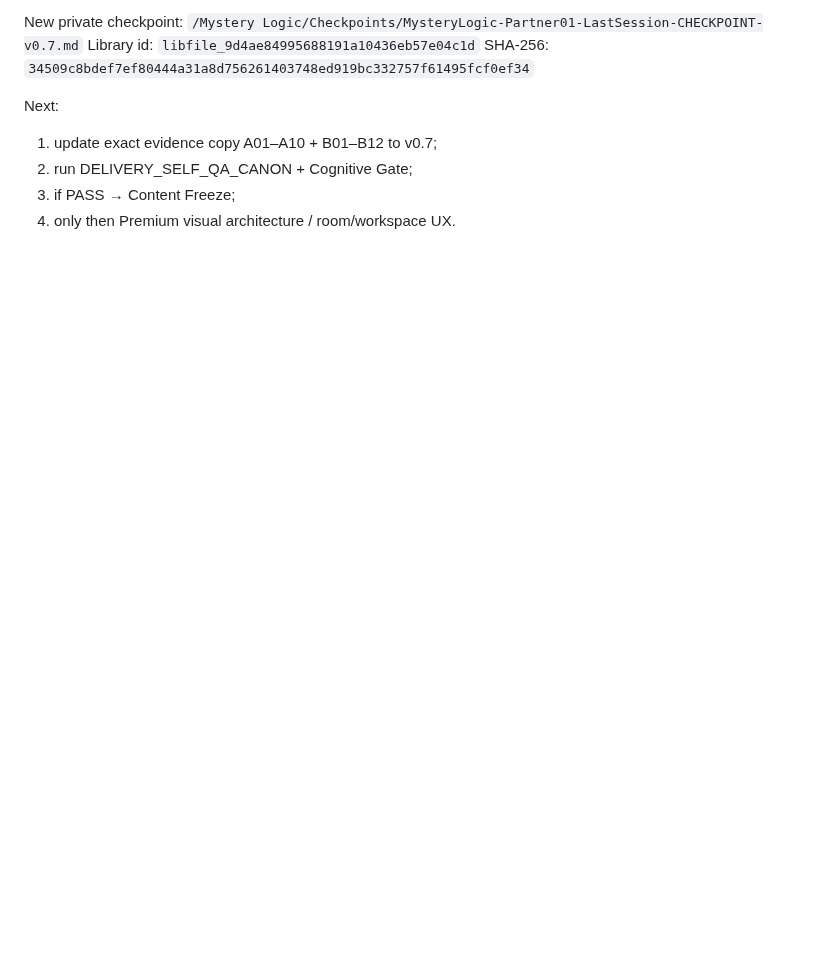
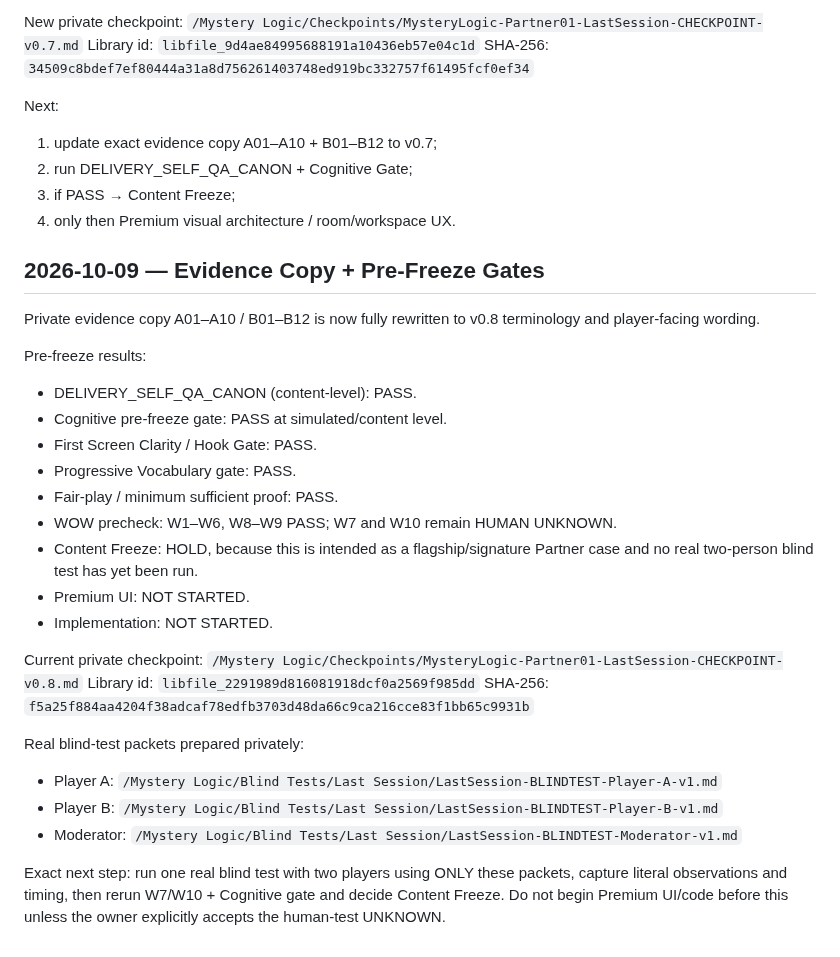
Before and after one commit to valera2872/ktovret-web, a Markdown page: docs/workstreams/PARTNER-01-LAST-SESSION.md, the part around the change. Drawn GitHub-style; blank space fills up the shorter version.

Commit message:
prepare Last Session blind test and pre-freeze gates

```diff
--- a/docs/workstreams/PARTNER-01-LAST-SESSION.md
+++ b/docs/workstreams/PARTNER-01-LAST-SESSION.md
@@ -159,3 +159,32 @@ Next:
 2. run DELIVERY_SELF_QA_CANON + Cognitive Gate;
 3. if PASS → Content Freeze;
 4. only then Premium visual architecture / room/workspace UX.
+
+
+## 2026-10-09 — Evidence Copy + Pre-Freeze Gates
+
+Private evidence copy A01–A10 / B01–B12 is now fully rewritten to v0.8 terminology and player-facing wording.
+
+Pre-freeze results:
+- DELIVERY_SELF_QA_CANON (content-level): PASS.
+- Cognitive pre-freeze gate: PASS at simulated/content level.
+- First Screen Clarity / Hook Gate: PASS.
+- Progressive Vocabulary gate: PASS.
+- Fair-play / minimum sufficient proof: PASS.
+- WOW precheck: W1–W6, W8–W9 PASS; W7 and W10 remain HUMAN UNKNOWN.
+- Content Freeze: HOLD, because this is intended as a flagship/signature Partner case and no real two-person blind test has yet been run.
+- Premium UI: NOT STARTED.
+- Implementation: NOT STARTED.
+
+Current private checkpoint:
+`/Mystery Logic/Checkpoints/MysteryLogic-Partner01-LastSession-CHECKPOINT-v0.8.md`
+Library id: `libfile_2291989d816081918dcf0a2569f985dd`
+SHA-256: `f5a25f884aa4204f38adcaf78edfb3703d48da66c9ca216cce83f1bb65c9931b`
+
+Real blind-test packets prepared privately:
+- Player A: `/Mystery Logic/Blind Tests/Last Session/LastSession-BLINDTEST-Player-A-v1.md`
+- Player B: `/Mystery Logic/Blind Tests/Last Session/LastSession-BLINDTEST-Player-B-v1.md`
+- Moderator: `/Mystery Logic/Blind Tests/Last Session/LastSession-BLINDTEST-Moderator-v1.md`
+
+Exact next step:
+run one real blind test with two players using ONLY these packets, capture literal observations and timing, then rerun W7/W10 + Cognitive gate and decide Content Freeze. Do not begin Premium UI/code before this unless the owner explicitly accepts the human-test UNKNOWN.
```
